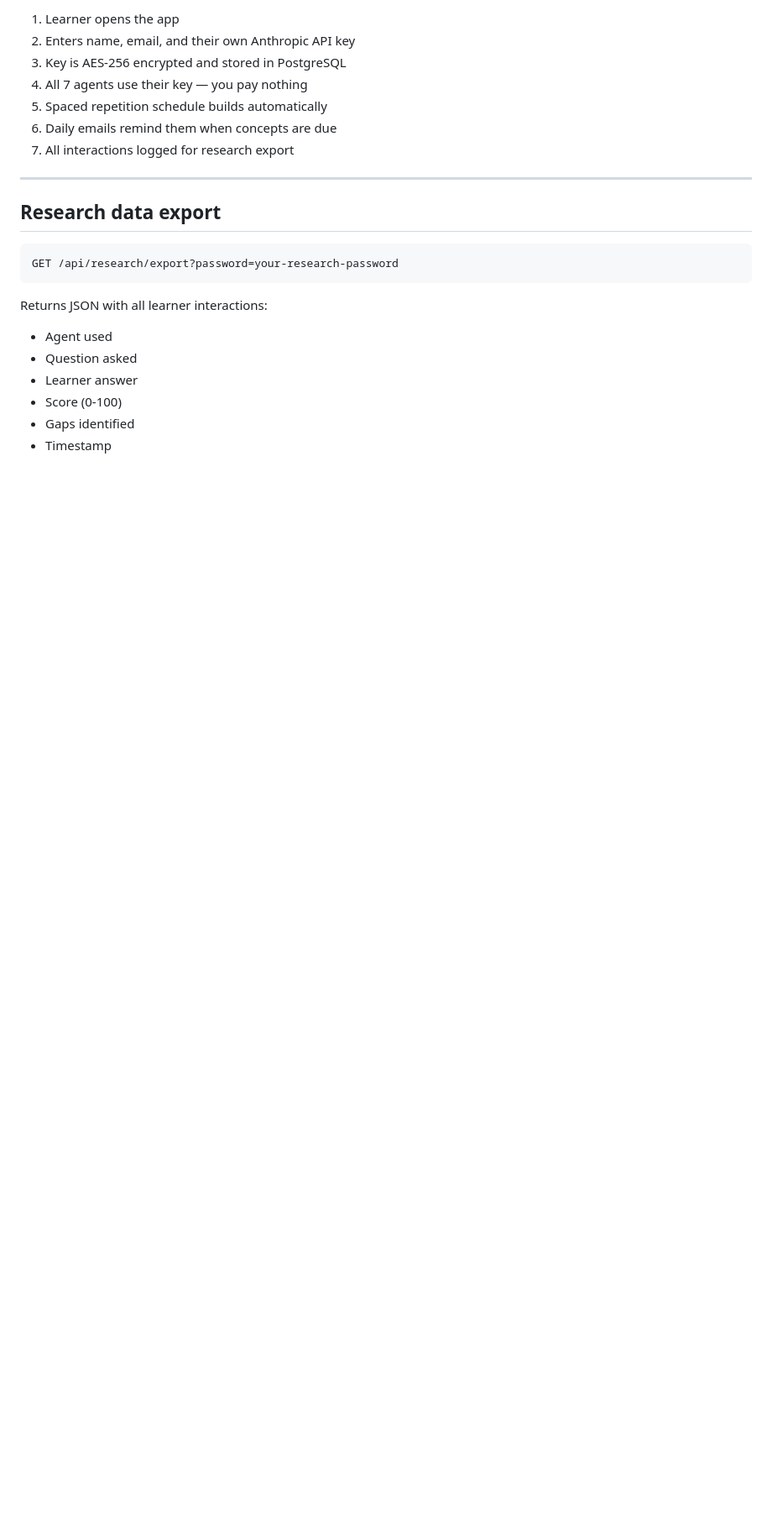
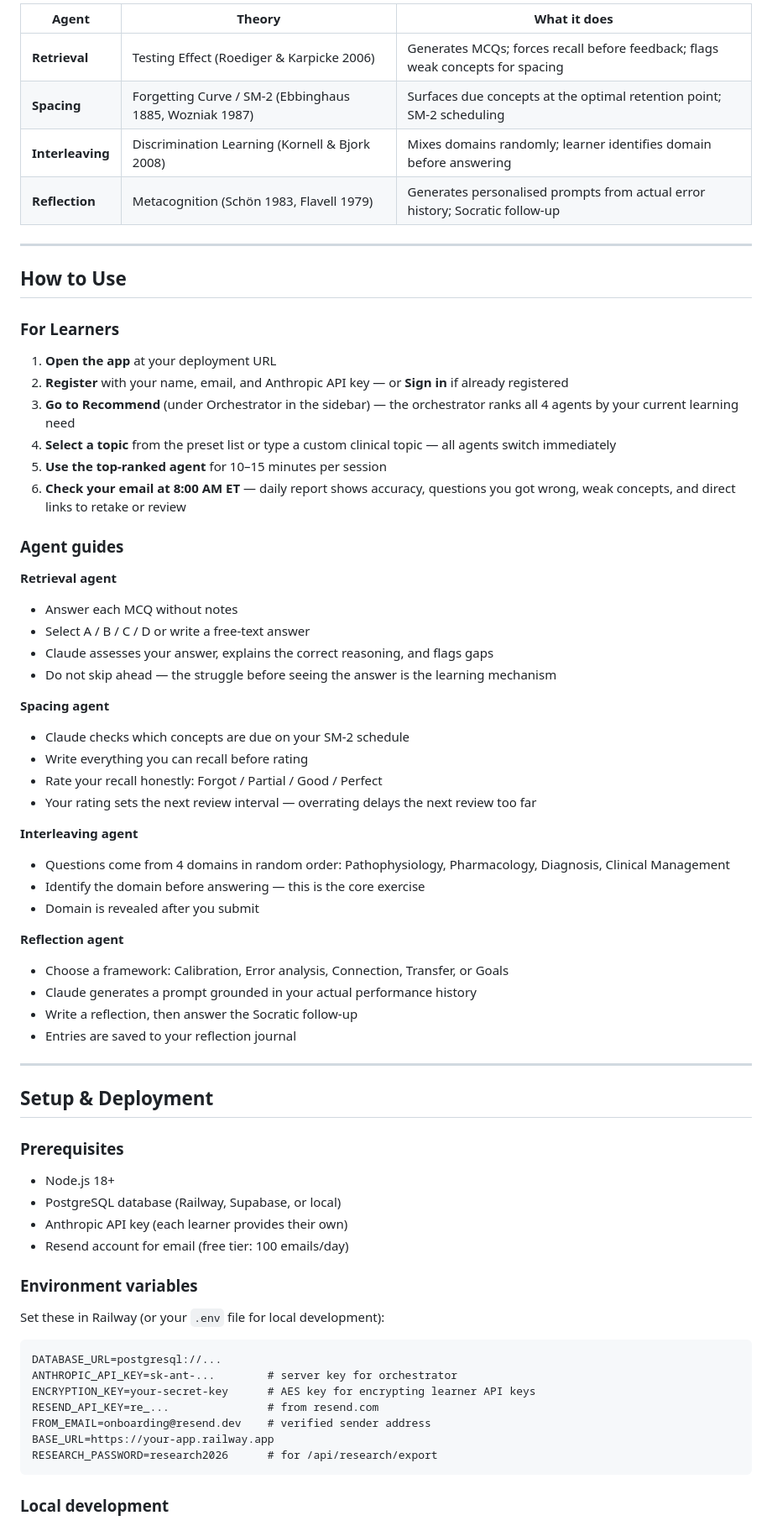
Before and after one commit to ludwigwittgenstein2/mi-learning-agents, a Markdown page: README.md, the part around the change printed below. Shown: that part at 84% size. Drawn GitHub-style; blank space fills up the shorter version.

````diff
--- a/README.md
+++ b/README.md
@@ -63,25 +32,73 @@ node server.js
 
-1. Learner opens the app
-2. Enters name, email, and their own Anthropic API key
-3. Key is AES-256 encrypted and stored in PostgreSQL
-4. All 7 agents use their key — you pay nothing
-5. Spaced repetition schedule builds automatically
-6. Daily emails remind them when concepts are due
-7. All interactions logged for research export
+| Agent | Theory | What it does |
+|---|---|---|
+| **Retrieval** | Testing Effect (Roediger & Karpicke 2006) | Generates MCQs; forces recall before feedback; flags weak concepts for spacing |
+| **Spacing** | Forgetting Curve / SM-2 (Ebbinghaus 1885, Wozniak 1987) | Surfaces due concepts at the optimal retention point; SM-2 scheduling |
+| **Interleaving** | Discrimination Learning (Kornell & Bjork 2008) | Mixes domains randomly; learner identifies domain before answering |
+| **Reflection** | Metacognition (Schön 1983, Flavell 1979) | Generates personalised prompts from actual error history; Socratic follow-up |
 
 ---
 
-## Research data export
+## How to Use
+
+### For Learners
+
+1. **Open the app** at your deployment URL
+2. **Register** with your name, email, and Anthropic API key — or **Sign in** if already registered
+3. **Go to Recommend** (under Orchestrator in the sidebar) — the orchestrator ranks all 4 agents by your current learning need
+4. **Select a topic** from the preset list or type a custom clinical topic — all agents switch immediately
+5. **Use the top-ranked agent** for 10–15 minutes per session
+6. **Check your email at 8:00 AM ET** — daily report shows accuracy, questions you got wrong, weak concepts, and direct links to retake or review
+
+### Agent guides
+
+**Retrieval agent**
+- Answer each MCQ without notes
+- Select A / B / C / D or write a free-text answer
+- Claude assesses your answer, explains the correct reasoning, and flags gaps
+- Do not skip ahead — the struggle before seeing the answer is the learning mechanism
+
+**Spacing agent**
+- Claude checks which concepts are due on your SM-2 schedule
+- Write everything you can recall before rating
+- Rate your recall honestly: Forgot / Partial / Good / Perfect
+- Your rating sets the next review interval — overrating delays the next review too far
+
+**Interleaving agent**
+- Questions come from 4 domains in random order: Pathophysiology, Pharmacology, Diagnosis, Clinical Management
+- Identify the domain before answering — this is the core exercise
+- Domain is revealed after you submit
+
+**Reflection agent**
+- Choose a framework: Calibration, Error analysis, Connection, Transfer, or Goals
+- Claude generates a prompt grounded in your actual performance history
+- Write a reflection, then answer the Socratic follow-up
+- Entries are saved to your reflection journal
+
+---
+
+## Setup & Deployment
+
+### Prerequisites
+
+- Node.js 18+
+- PostgreSQL database (Railway, Supabase, or local)
+- Anthropic API key (each learner provides their own)
+- Resend account for email (free tier: 100 emails/day)
+
+### Environment variables
+
+Set these in Railway (or your `.env` file for local development):
 
 ```
-GET /api/research/export?password=your-research-password
+DATABASE_URL=postgresql://...
+ANTHROPIC_API_KEY=sk-ant-...        # server key for orchestrator
+ENCRYPTION_KEY=your-secret-key      # AES key for encrypting learner API keys
+RESEND_API_KEY=re_...               # from resend.com
+FROM_EMAIL=onboarding@resend.dev    # verified sender address
+BASE_URL=https://your-app.railway.app
+RESEARCH_PASSWORD=research2026      # for /api/research/export
 ```
 
-Returns JSON with all learner interactions:
-- Agent used
-- Question asked
-- Learner answer
-- Score (0-100)
-- Gaps identified
-- Timestamp
+### Local development
 
````
Also changed, not shown: other parts of README.md (+111 -80 lines), assets/app.png (added), assets/login.png (added), 2 other files.
